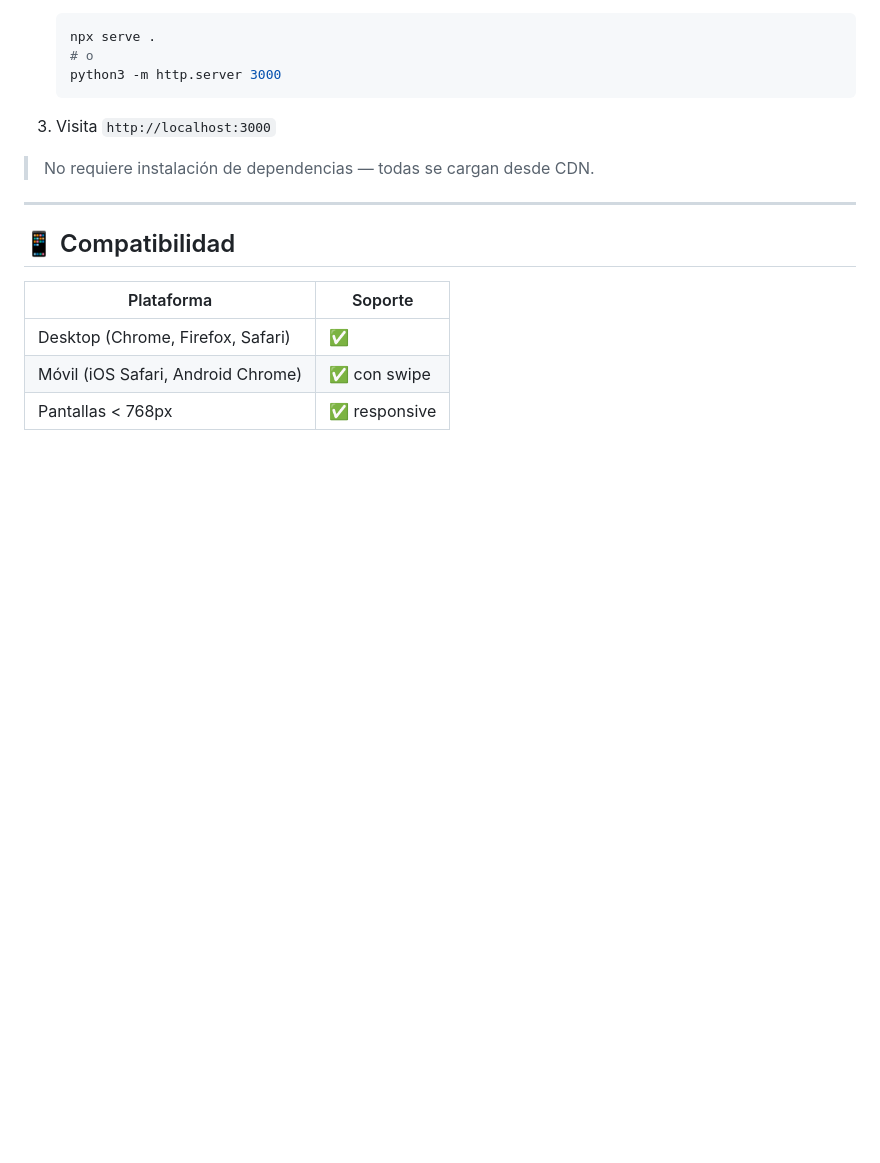
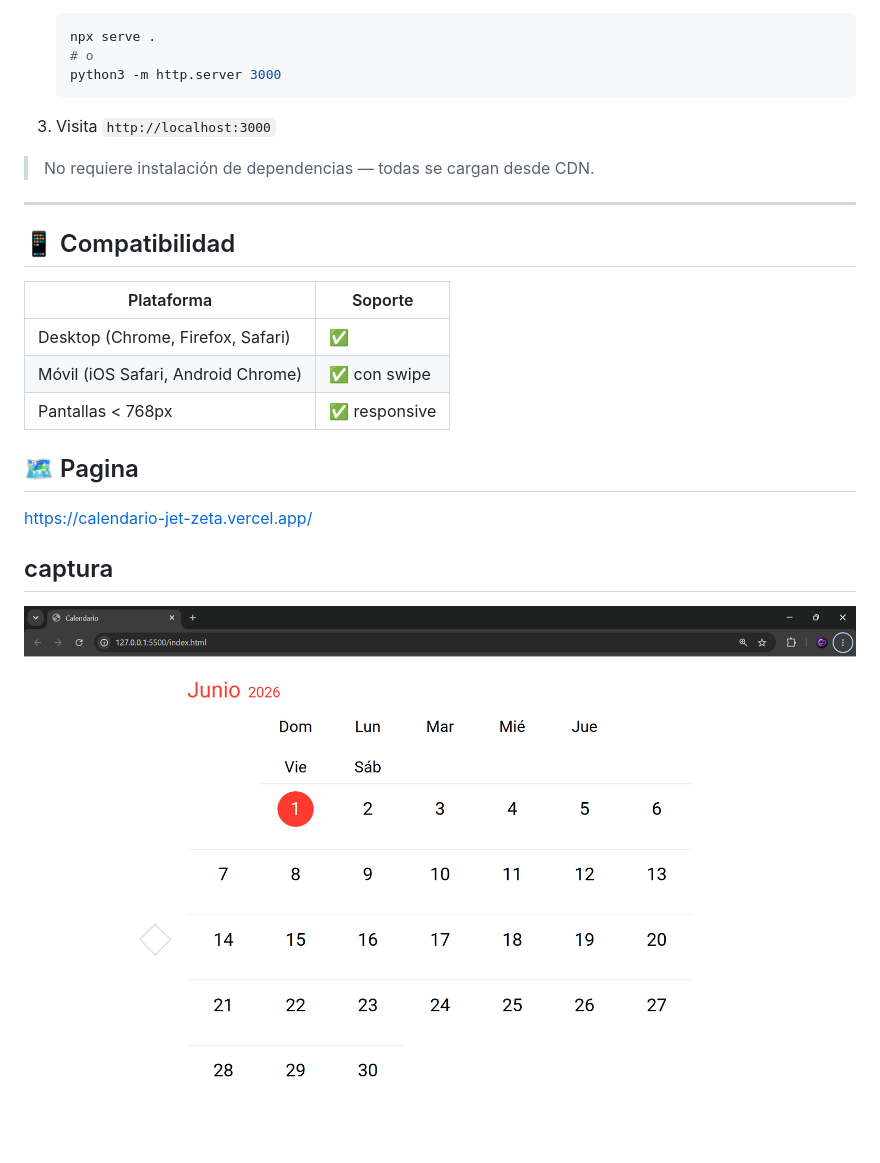
Before and after one commit to LuisOrlando-code/calendario, a Markdown page: README.md, the part around the change. GitHub-like rendering; pictures changed too: imagen/imagen.png (added); blank space fills up the shorter version.

Commit message:
doc: actulizo README.md

```diff
--- a/README.md
+++ b/README.md
@@ -110,3 +110,9 @@ Componente raíz. Contiene el estado global y coordina todos los demás componen
 | Desktop (Chrome, Firefox, Safari) | ✅ |
 | Móvil (iOS Safari, Android Chrome) | ✅ con swipe |
 | Pantallas < 768px | ✅ responsive |
+
+## 🗺️ Pagina
+https://calendario-jet-zeta.vercel.app/
+
+## captura
+![Captura de la imagen](/imagen/imagen.png)
```
